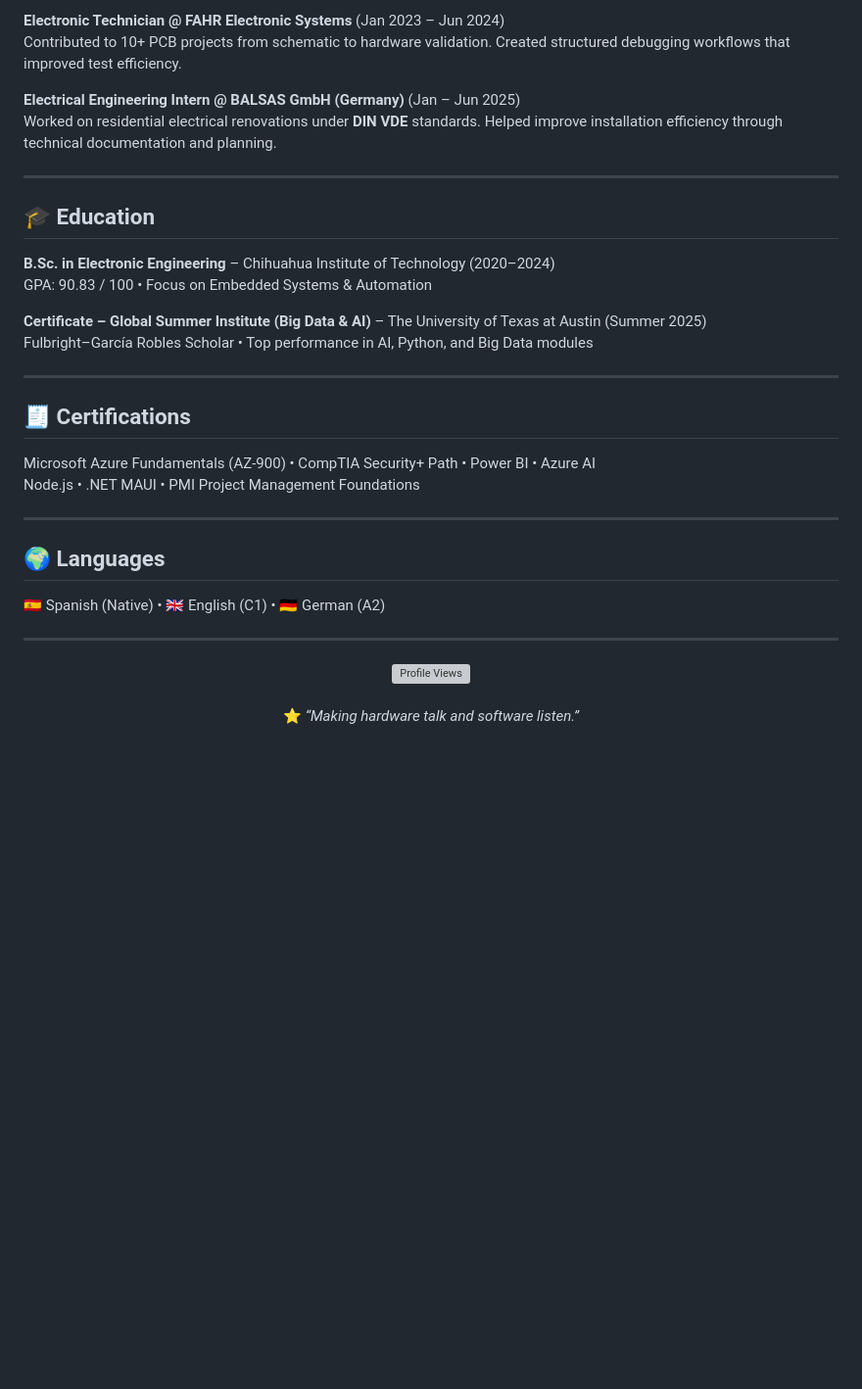
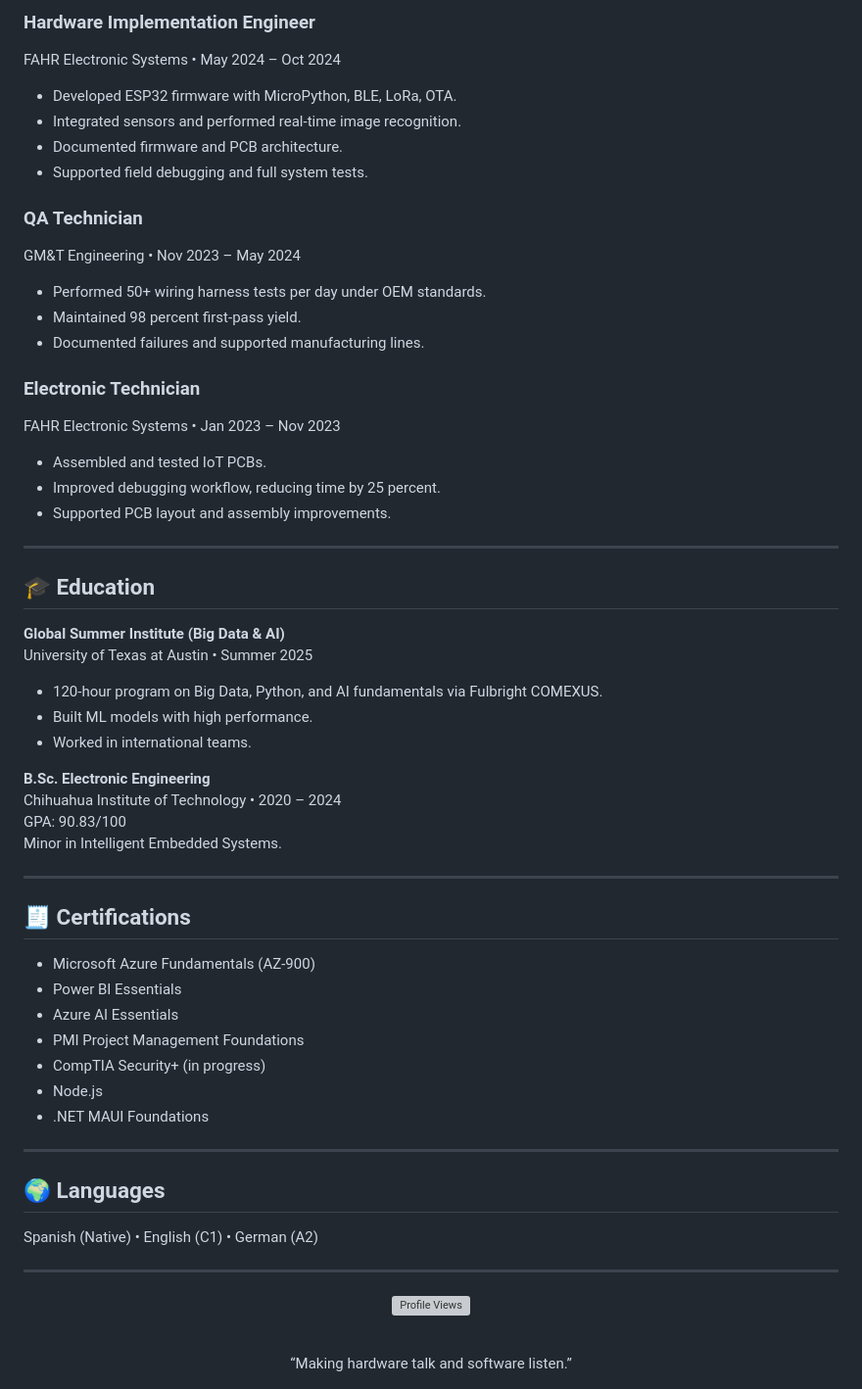
Before and after one commit to surbalo1/surbalo1, a Markdown page: README.md, the part around the change printed below. Shown: that part at 98% size. Rendered like a GitHub page; blank space fills up the shorter version; grey boxes are pictures that could not be loaded.

```diff
--- a/README.md
+++ b/README.md
@@ -82,39 +85,62 @@ Reduced ESP32 image processing latency by 15% through MicroPython optimization.
 
-**Electronic Technician @ FAHR Electronic Systems** (Jan 2023 – Jun 2024)
-Contributed to 10+ PCB projects from schematic to hardware validation. Created structured debugging workflows that improved test efficiency.
+### **Hardware Implementation Engineer**
+FAHR Electronic Systems • May 2024 – Oct 2024
+- Developed ESP32 firmware with MicroPython, BLE, LoRa, OTA.
+- Integrated sensors and performed real-time image recognition.
+- Documented firmware and PCB architecture.
+- Supported field debugging and full system tests.
 
-**Electrical Engineering Intern @ BALSAS GmbH (Germany)** (Jan – Jun 2025)
-Worked on residential electrical renovations under **DIN VDE** standards. Helped improve installation efficiency through technical documentation and planning.
+### **QA Technician**
+GM&T Engineering • Nov 2023 – May 2024
+- Performed 50+ wiring harness tests per day under OEM standards.
+- Maintained 98 percent first-pass yield.
+- Documented failures and supported manufacturing lines.
+
+### **Electronic Technician**
+FAHR Electronic Systems • Jan 2023 – Nov 2023
+- Assembled and tested IoT PCBs.
+- Improved debugging workflow, reducing time by 25 percent.
+- Supported PCB layout and assembly improvements.
 
 ---
 
 ## 🎓 Education
 
-**B.Sc. in Electronic Engineering** – Chihuahua Institute of Technology (2020–2024)
-GPA: 90.83 / 100 • Focus on Embedded Systems & Automation
+**Global Summer Institute (Big Data & AI)**
+University of Texas at Austin • Summer 2025
+- 120-hour program on Big Data, Python, and AI fundamentals via Fulbright COMEXUS.
+- Built ML models with high performance.
+- Worked in international teams.
 
-**Certificate – Global Summer Institute (Big Data & AI)** – The University of Texas at Austin (Summer 2025)
-Fulbright–García Robles Scholar • Top performance in AI, Python, and Big Data modules
+**B.Sc. Electronic Engineering**
+Chihuahua Institute of Technology • 2020 – 2024
+GPA: 90.83/100
+Minor in Intelligent Embedded Systems.
 
 ---
 
 ## 🧾 Certifications
 
-Microsoft Azure Fundamentals (AZ-900) • CompTIA Security+ Path • Power BI • Azure AI
-Node.js • .NET MAUI • PMI Project Management Foundations
+- Microsoft Azure Fundamentals (AZ-900)
+- Power BI Essentials
+- Azure AI Essentials
+- PMI Project Management Foundations
+- CompTIA Security+ (in progress)
+- Node.js
+- .NET MAUI Foundations
 
 ---
 
 ## 🌍 Languages
-
-🇪🇸 Spanish (Native) • 🇬🇧 English (C1) • 🇩🇪 German (A2)
+Spanish (Native) • English (C1) • German (A2)
 
 ---
 
 <div align="center">
 
 ![Profile Views](https://komarev.com/ghpvc/?username=surbalo1&color=blueviolet&style=flat-square)
+
 <br>
-⭐️ _“Making hardware talk and software listen.”_
+“Making hardware talk and software listen.”
 
 </div>
```
Also changed, not shown: other parts of README.md (+39 -36 lines).
